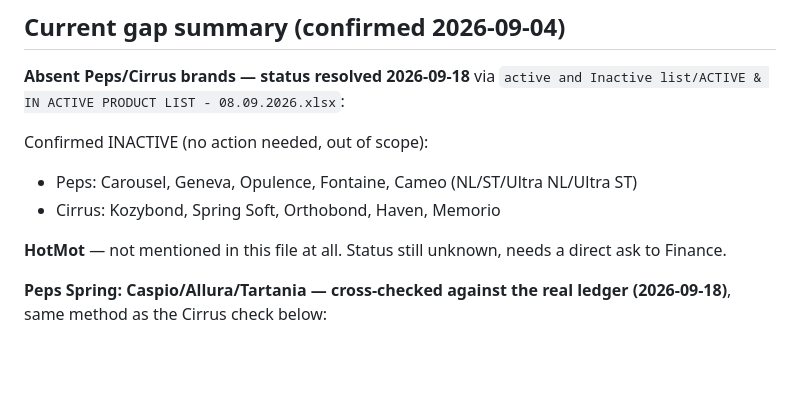
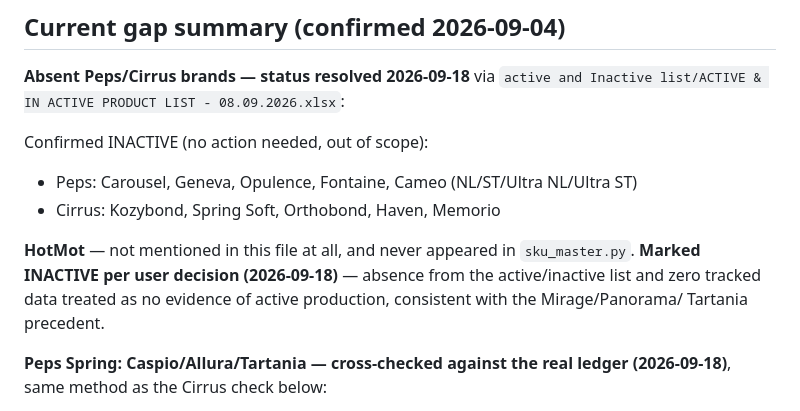
Before and after one commit to PEPSADMIN/Product-Contribution-, a Markdown page: docs/known_gaps.md, the part around the change. Rendered like a GitHub page; blank space fills up the shorter version.

Commit message:
Mark HotMot inactive -- closes the open gap list
Not on Finance's active/inactive list and never tracked in sku_master.py.
Per user decision, treated as no evidence of active production. This was
the last open item -- Gap_Tracking.xlsx's Open Gaps sheet is now empty.

Co-Authored-By: Claude Sonnet 5 <noreply@anthropic.com>

```diff
--- a/docs/known_gaps.md
+++ b/docs/known_gaps.md
@@ -330,8 +330,11 @@ Confirmed INACTIVE (no action needed, out of scope):
 - Peps: Carousel, Geneva, Opulence, Fontaine, Cameo (NL/ST/Ultra NL/Ultra ST)
 - Cirrus: Kozybond, Spring Soft, Orthobond, Haven, Memorio
 
-**HotMot** — not mentioned in this file at all. Status still unknown, needs
-a direct ask to Finance.
+**HotMot** — not mentioned in this file at all, and never appeared in
+`sku_master.py`. **Marked INACTIVE per user decision (2026-09-18)** —
+absence from the active/inactive list and zero tracked data treated as
+no evidence of active production, consistent with the Mirage/Panorama/
+Tartania precedent.
 
 **Peps Spring: Caspio/Allura/Tartania — cross-checked against the real
 ledger (2026-09-18)**, same method as the Cirrus check below:
```
